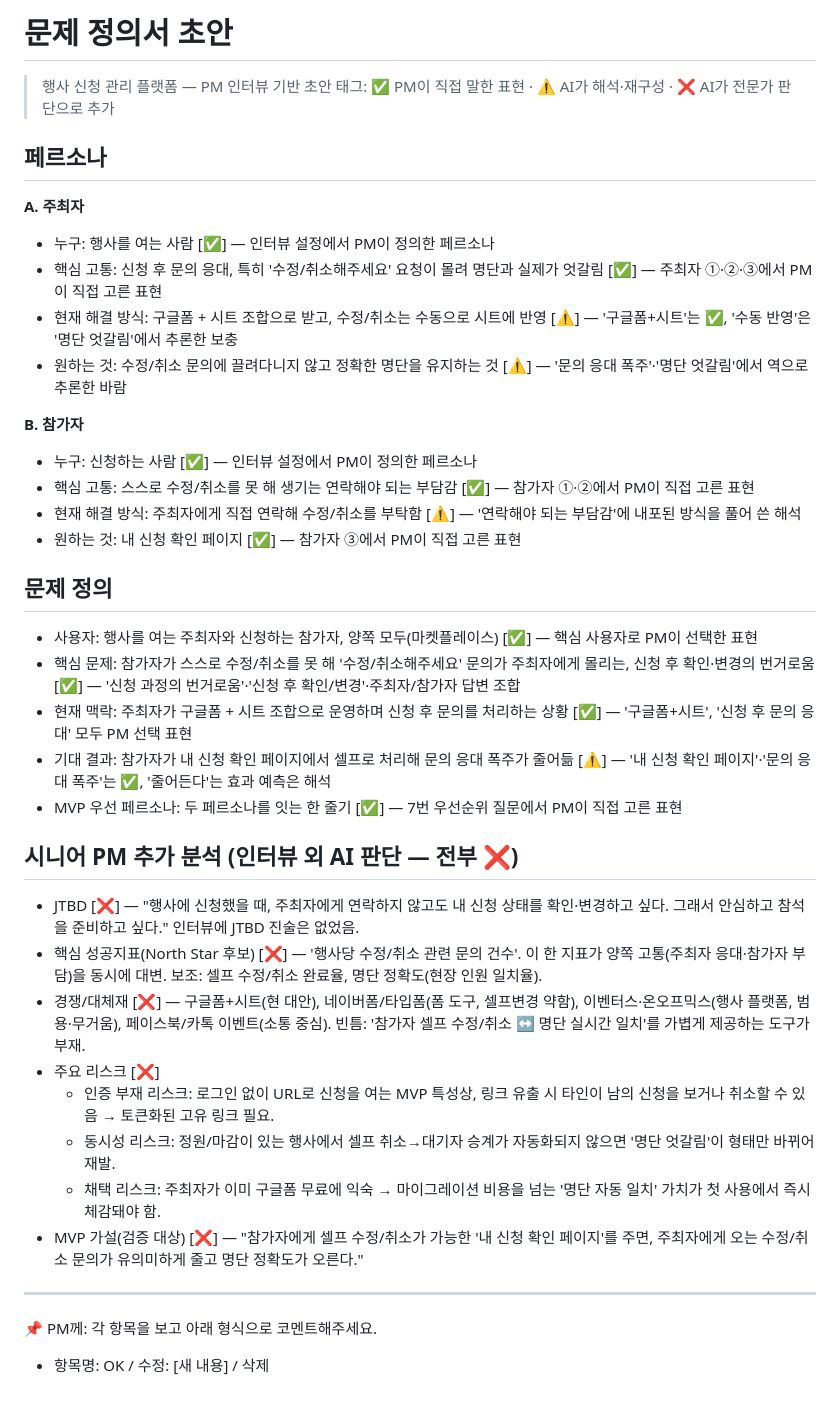
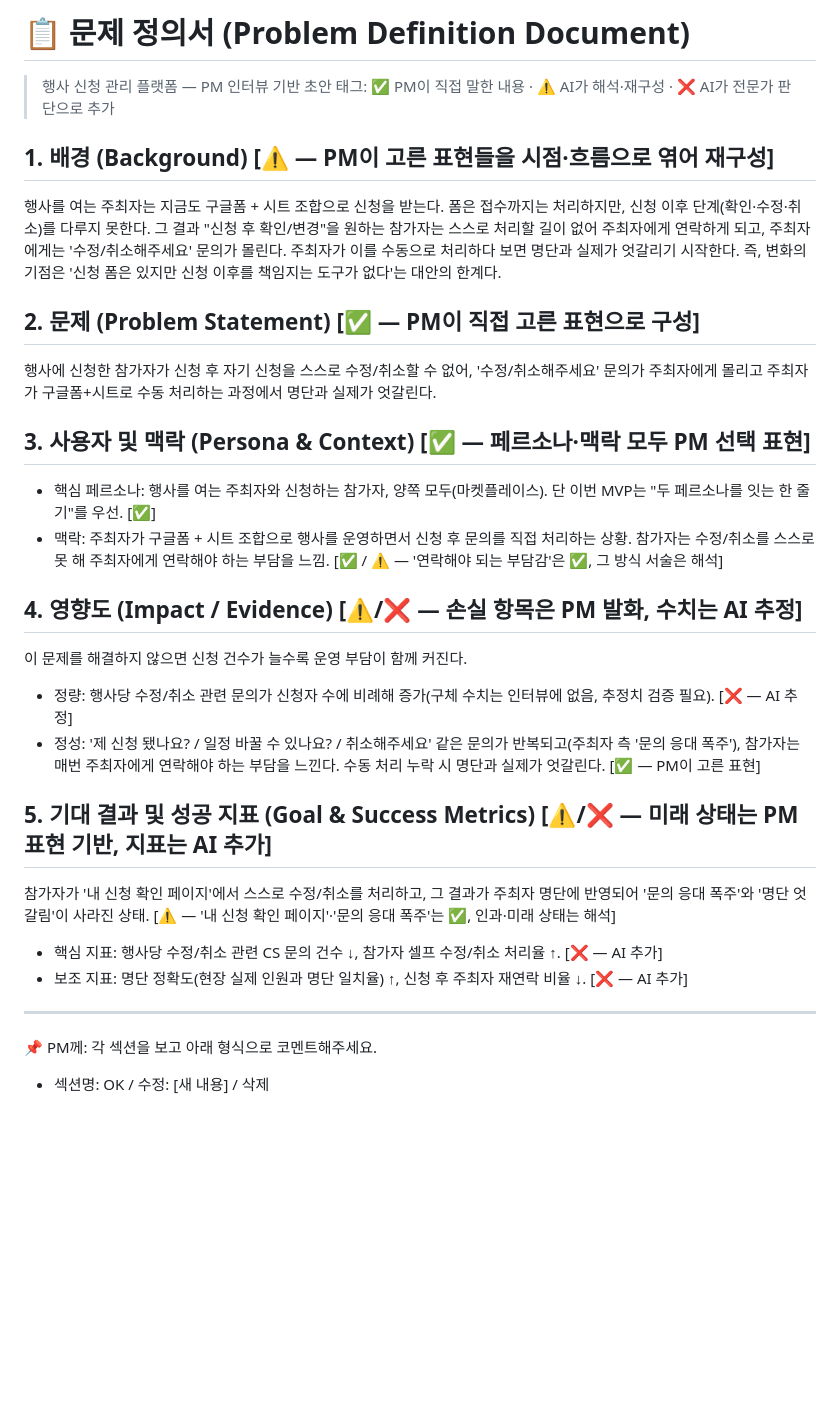
Before and after one commit to sunyoung-lee/kt-knd-ai, a Markdown page: docs/01-problem-definition-draft.md, the part around the change. Drawn GitHub-style; blank space fills up the shorter version.

Commit message:
문제 정의서 초안: PDD 5섹션 구조로 재작성
배경/문제/페르소나·맥락/영향도/기대결과·성공지표 5섹션 구조로
재구성하고 섹션별 태그(✅/⚠️/❌)와 이유를 명시.

Co-Authored-By: Claude Opus 4.8 <noreply@anthropic.com>
Claude-Session: https://claude.ai/code/session_01Pk62eDiAfnrRsgB3Vpn5Qr

```diff
--- a/docs/01-problem-definition-draft.md
+++ b/docs/01-problem-definition-draft.md
@@ -1,41 +1,33 @@
-# 문제 정의서 초안
+# 📋 문제 정의서 (Problem Definition Document)
 
 > 행사 신청 관리 플랫폼 — PM 인터뷰 기반 초안
-> 태그: ✅ PM이 직접 말한 표현 · ⚠️ AI가 해석·재구성 · ❌ AI가 전문가 판단으로 추가
+> 태그: ✅ PM이 직접 말한 내용 · ⚠️ AI가 해석·재구성 · ❌ AI가 전문가 판단으로 추가
 
-## 페르소나
+## 1. 배경 (Background) [⚠️ — PM이 고른 표현들을 시점·흐름으로 엮어 재구성]
 
-**A. 주최자**
-- 누구: 행사를 여는 사람 [✅] — 인터뷰 설정에서 PM이 정의한 페르소나
-- 핵심 고통: 신청 후 문의 응대, 특히 '수정/취소해주세요' 요청이 몰려 명단과 실제가 엇갈림 [✅] — 주최자 ①·②·③에서 PM이 직접 고른 표현
-- 현재 해결 방식: 구글폼 + 시트 조합으로 받고, 수정/취소는 수동으로 시트에 반영 [⚠️] — '구글폼+시트'는 ✅, '수동 반영'은 '명단 엇갈림'에서 추론한 보충
-- 원하는 것: 수정/취소 문의에 끌려다니지 않고 정확한 명단을 유지하는 것 [⚠️] — '문의 응대 폭주'·'명단 엇갈림'에서 역으로 추론한 바람
+행사를 여는 주최자는 지금도 구글폼 + 시트 조합으로 신청을 받는다. 폼은 접수까지는 처리하지만, 신청 이후 단계(확인·수정·취소)를 다루지 못한다. 그 결과 "신청 후 확인/변경"을 원하는 참가자는 스스로 처리할 길이 없어 주최자에게 연락하게 되고, 주최자에게는 '수정/취소해주세요' 문의가 몰린다. 주최자가 이를 수동으로 처리하다 보면 명단과 실제가 엇갈리기 시작한다. 즉, 변화의 기점은 '신청 폼은 있지만 신청 이후를 책임지는 도구가 없다'는 대안의 한계다.
 
-**B. 참가자**
-- 누구: 신청하는 사람 [✅] — 인터뷰 설정에서 PM이 정의한 페르소나
-- 핵심 고통: 스스로 수정/취소를 못 해 생기는 연락해야 되는 부담감 [✅] — 참가자 ①·②에서 PM이 직접 고른 표현
-- 현재 해결 방식: 주최자에게 직접 연락해 수정/취소를 부탁함 [⚠️] — '연락해야 되는 부담감'에 내포된 방식을 풀어 쓴 해석
-- 원하는 것: 내 신청 확인 페이지 [✅] — 참가자 ③에서 PM이 직접 고른 표현
+## 2. 문제 (Problem Statement) [✅ — PM이 직접 고른 표현으로 구성]
 
-## 문제 정의
+행사에 신청한 참가자가 신청 후 자기 신청을 스스로 수정/취소할 수 없어, '수정/취소해주세요' 문의가 주최자에게 몰리고 주최자가 구글폼+시트로 수동 처리하는 과정에서 명단과 실제가 엇갈린다.
 
-- 사용자: 행사를 여는 주최자와 신청하는 참가자, 양쪽 모두(마켓플레이스) [✅] — 핵심 사용자로 PM이 선택한 표현
-- 핵심 문제: 참가자가 스스로 수정/취소를 못 해 '수정/취소해주세요' 문의가 주최자에게 몰리는, 신청 후 확인·변경의 번거로움 [✅] — '신청 과정의 번거로움'·'신청 후 확인/변경'·주최자/참가자 답변 조합
-- 현재 맥락: 주최자가 구글폼 + 시트 조합으로 운영하며 신청 후 문의를 처리하는 상황 [✅] — '구글폼+시트', '신청 후 문의 응대' 모두 PM 선택 표현
-- 기대 결과: 참가자가 내 신청 확인 페이지에서 셀프로 처리해 문의 응대 폭주가 줄어듦 [⚠️] — '내 신청 확인 페이지'·'문의 응대 폭주'는 ✅, '줄어든다'는 효과 예측은 해석
-- MVP 우선 페르소나: 두 페르소나를 잇는 한 줄기 [✅] — 7번 우선순위 질문에서 PM이 직접 고른 표현
+## 3. 사용자 및 맥락 (Persona & Context) [✅ — 페르소나·맥락 모두 PM 선택 표현]
 
-## 시니어 PM 추가 분석 (인터뷰 외 AI 판단 — 전부 ❌)
+- 핵심 페르소나: 행사를 여는 주최자와 신청하는 참가자, 양쪽 모두(마켓플레이스). 단 이번 MVP는 "두 페르소나를 잇는 한 줄기"를 우선. [✅]
+- 맥락: 주최자가 구글폼 + 시트 조합으로 행사를 운영하면서 신청 후 문의를 직접 처리하는 상황. 참가자는 수정/취소를 스스로 못 해 주최자에게 연락해야 하는 부담을 느낌. [✅ / ⚠️ — '연락해야 되는 부담감'은 ✅, 그 방식 서술은 해석]
 
-- JTBD [❌] — "행사에 신청했을 때, 주최자에게 연락하지 않고도 내 신청 상태를 확인·변경하고 싶다. 그래서 안심하고 참석을 준비하고 싶다." 인터뷰에 JTBD 진술은 없었음.
-- 핵심 성공지표(North Star 후보) [❌] — '행사당 수정/취소 관련 문의 건수'. 이 한 지표가 양쪽 고통(주최자 응대·참가자 부담)을 동시에 대변. 보조: 셀프 수정/취소 완료율, 명단 정확도(현장 인원 일치율).
-- 경쟁/대체재 [❌] — 구글폼+시트(현 대안), 네이버폼/타입폼(폼 도구, 셀프변경 약함), 이벤터스·온오프믹스(행사 플랫폼, 범용·무거움), 페이스북/카톡 이벤트(소통 중심). 빈틈: '참가자 셀프 수정/취소 ↔ 명단 실시간 일치'를 가볍게 제공하는 도구가 부재.
-- 주요 리스크 [❌]
-  - 인증 부재 리스크: 로그인 없이 URL로 신청을 여는 MVP 특성상, 링크 유출 시 타인이 남의 신청을 보거나 취소할 수 있음 → 토큰화된 고유 링크 필요.
-  - 동시성 리스크: 정원/마감이 있는 행사에서 셀프 취소→대기자 승계가 자동화되지 않으면 '명단 엇갈림'이 형태만 바뀌어 재발.
-  - 채택 리스크: 주최자가 이미 구글폼 무료에 익숙 → 마이그레이션 비용을 넘는 '명단 자동 일치' 가치가 첫 사용에서 즉시 체감돼야 함.
-- MVP 가설(검증 대상) [❌] — "참가자에게 셀프 수정/취소가 가능한 '내 신청 확인 페이지'를 주면, 주최자에게 오는 수정/취소 문의가 유의미하게 줄고 명단 정확도가 오른다."
+## 4. 영향도 (Impact / Evidence) [⚠️/❌ — 손실 항목은 PM 발화, 수치는 AI 추정]
+
+이 문제를 해결하지 않으면 신청 건수가 늘수록 운영 부담이 함께 커진다.
+- 정량: 행사당 수정/취소 관련 문의가 신청자 수에 비례해 증가(구체 수치는 인터뷰에 없음, 추정치 검증 필요). [❌ — AI 추정]
+- 정성: '제 신청 됐나요? / 일정 바꿀 수 있나요? / 취소해주세요' 같은 문의가 반복되고(주최자 측 '문의 응대 폭주'), 참가자는 매번 주최자에게 연락해야 하는 부담을 느낀다. 수동 처리 누락 시 명단과 실제가 엇갈린다. [✅ — PM이 고른 표현]
+
+## 5. 기대 결과 및 성공 지표 (Goal & Success Metrics) [⚠️/❌ — 미래 상태는 PM 표현 기반, 지표는 AI 추가]
+
+참가자가 '내 신청 확인 페이지'에서 스스로 수정/취소를 처리하고, 그 결과가 주최자 명단에 반영되어 '문의 응대 폭주'와 '명단 엇갈림'이 사라진 상태. [⚠️ — '내 신청 확인 페이지'·'문의 응대 폭주'는 ✅, 인과·미래 상태는 해석]
+- 핵심 지표: 행사당 수정/취소 관련 CS 문의 건수 ↓, 참가자 셀프 수정/취소 처리율 ↑. [❌ — AI 추가]
+- 보조 지표: 명단 정확도(현장 실제 인원과 명단 일치율) ↑, 신청 후 주최자 재연락 비율 ↓. [❌ — AI 추가]
 
 ---
-📌 PM께: 각 항목을 보고 아래 형식으로 코멘트해주세요.
-- 항목명: OK / 수정: [새 내용] / 삭제
+📌 PM께: 각 섹션을 보고 아래 형식으로 코멘트해주세요.
+- 섹션명: OK / 수정: [새 내용] / 삭제
```
